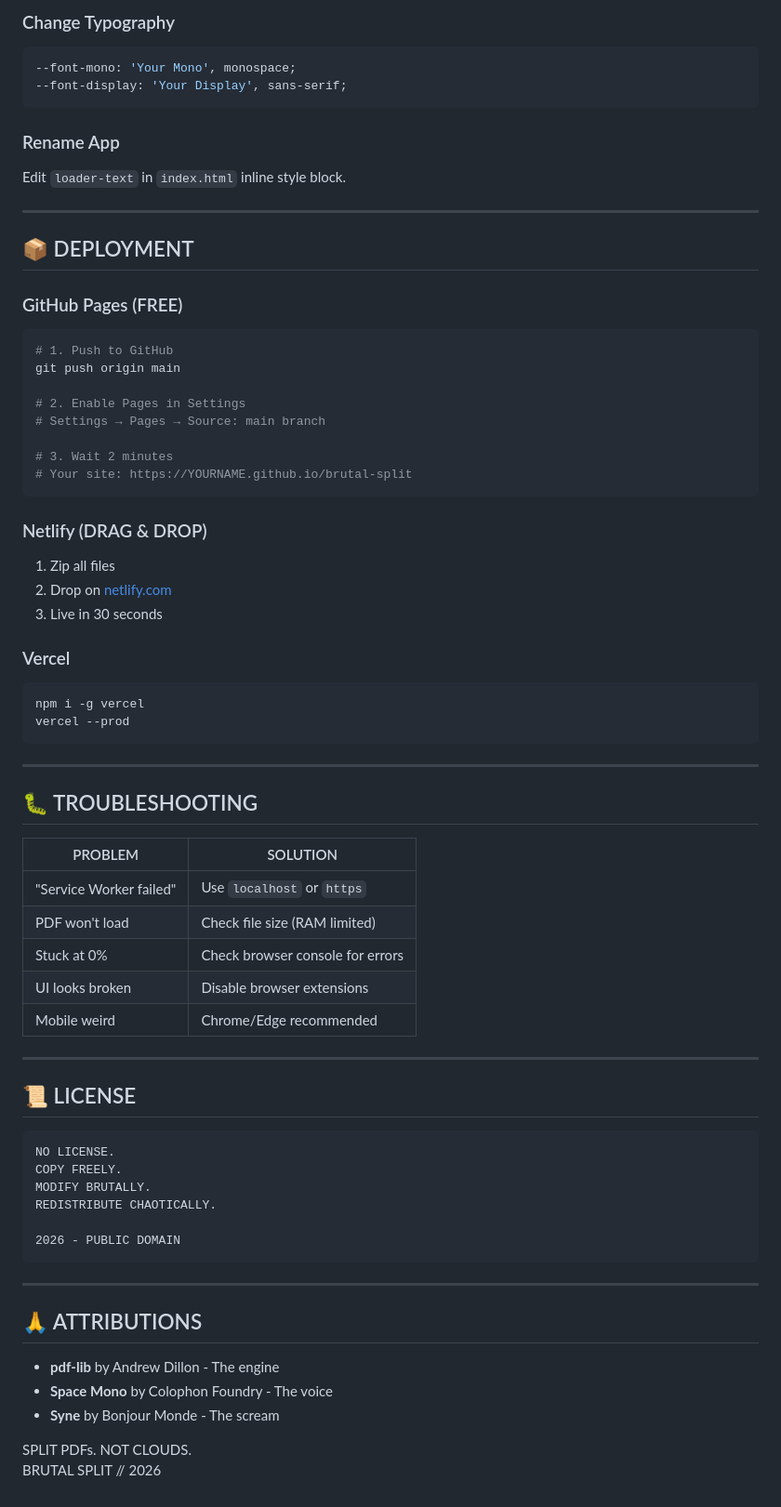
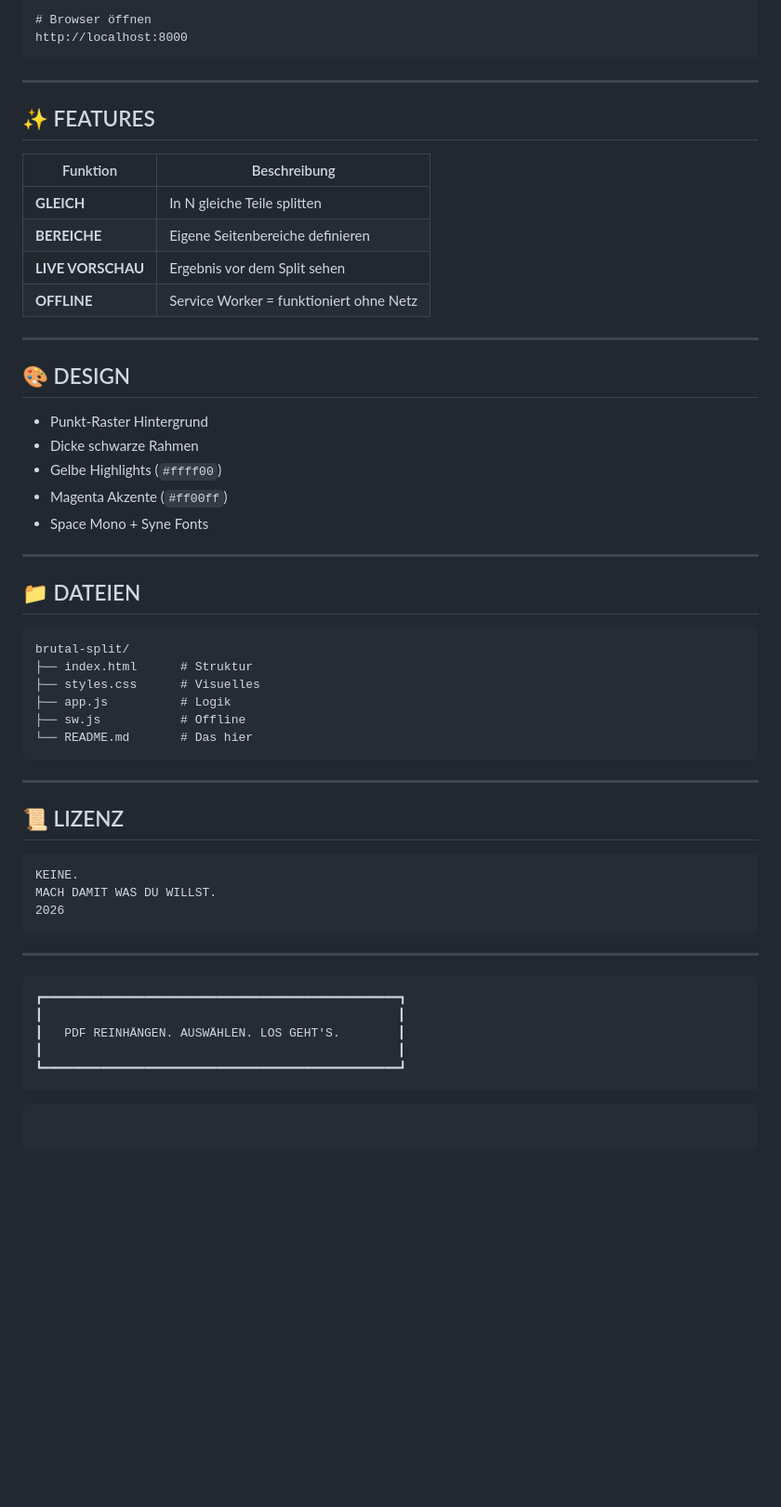
Before and after one commit to kvssi/brutal-split, a Markdown page: README.md, the part around one of its changes. Shown at 93% size. Drawn GitHub-style; blank space fills up the shorter version.

````diff
--- a/README.md
+++ b/README.md
@@ -135,72 +36,59 @@ brutal-split/
-### Change Typography
-```css
---font-mono: 'Your Mono', monospace;
---font-display: 'Your Display', sans-serif;
-```
-
-### Rename App
-Edit `loader-text` in `index.html` inline style block.
-
----
-
-## 📦 DEPLOYMENT
-
-### GitHub Pages (FREE)
-```bash
-# 1. Push to GitHub
-git push origin main
-
-# 2. Enable Pages in Settings
-# Settings → Pages → Source: main branch
-
-# 3. Wait 2 minutes
-# Your site: https://YOURNAME.github.io/brutal-split
-```
-
-### Netlify (DRAG & DROP)
-1. Zip all files
-2. Drop on [netlify.com](https://netlify.com)
-3. Live in 30 seconds
-
-### Vercel
-```bash
-npm i -g vercel
-vercel --prod
+# Browser öffnen
+http://localhost:8000
 ```
 
 ---
 
-## 🐛 TROUBLESHOOTING
+## ✨ FEATURES
 
-| PROBLEM | SOLUTION |
-|---------|----------|
-| "Service Worker failed" | Use `localhost` or `https` |
-| PDF won't load | Check file size (RAM limited) |
-| Stuck at 0% | Check browser console for errors |
-| UI looks broken | Disable browser extensions |
-| Mobile weird | Chrome/Edge recommended |
+| Funktion | Beschreibung |
+|----------|-------------|
+| **GLEICH** | In N gleiche Teile splitten |
+| **BEREICHE** | Eigene Seitenbereiche definieren |
+| **LIVE VORSCHAU** | Ergebnis vor dem Split sehen |
+| **OFFLINE** | Service Worker = funktioniert ohne Netz |
 
 ---
 
-## 📜 LICENSE
+## 🎨 DESIGN
+
+- Punkt-Raster Hintergrund
+- Dicke schwarze Rahmen
+- Gelbe Highlights (`#ffff00`)
+- Magenta Akzente (`#ff00ff`)
+- Space Mono + Syne Fonts
+
+---
+
+## 📁 DATEIEN
 
 ```
-NO LICENSE.
-COPY FREELY.
-MODIFY BRUTALLY.
-REDISTRIBUTE CHAOTICALLY.
-
-2026 - PUBLIC DOMAIN
+brutal-split/
+├── index.html      # Struktur
+├── styles.css      # Visuelles
+├── app.js          # Logik
+├── sw.js           # Offline
+└── README.md       # Das hier
 ```
 
 ---
 
-## 🙏 ATTRIBUTIONS
+## 📜 LIZENZ
 
-- **pdf-lib** by Andrew Dillon - The engine
-- **Space Mono** by Colophon Foundry - The voice
-- **Syne** by Bonjour Monde - The scream
+```
+KEINE.
+MACH DAMIT WAS DU WILLST.
+2026
+```
 
+---
 
-SPLIT PDFs. NOT CLOUDS.
-BRUTAL SPLIT // 2026
+```
+┏━━━━━━━━━━━━━━━━━━━━━━━━━━━━━━━━━━━━━━━━━━━━━━━━━┓
+┃                                                 ┃
+┃   PDF REINHÄNGEN. AUSWÄHLEN. LOS GEHT'S.        ┃
+┃                                                 ┃
+┗━━━━━━━━━━━━━━━━━━━━━━━━━━━━━━━━━━━━━━━━━━━━━━━━━┛
+```
+```
+```
````
Also changed, not shown: other parts of README.md (+27 -126 lines).
